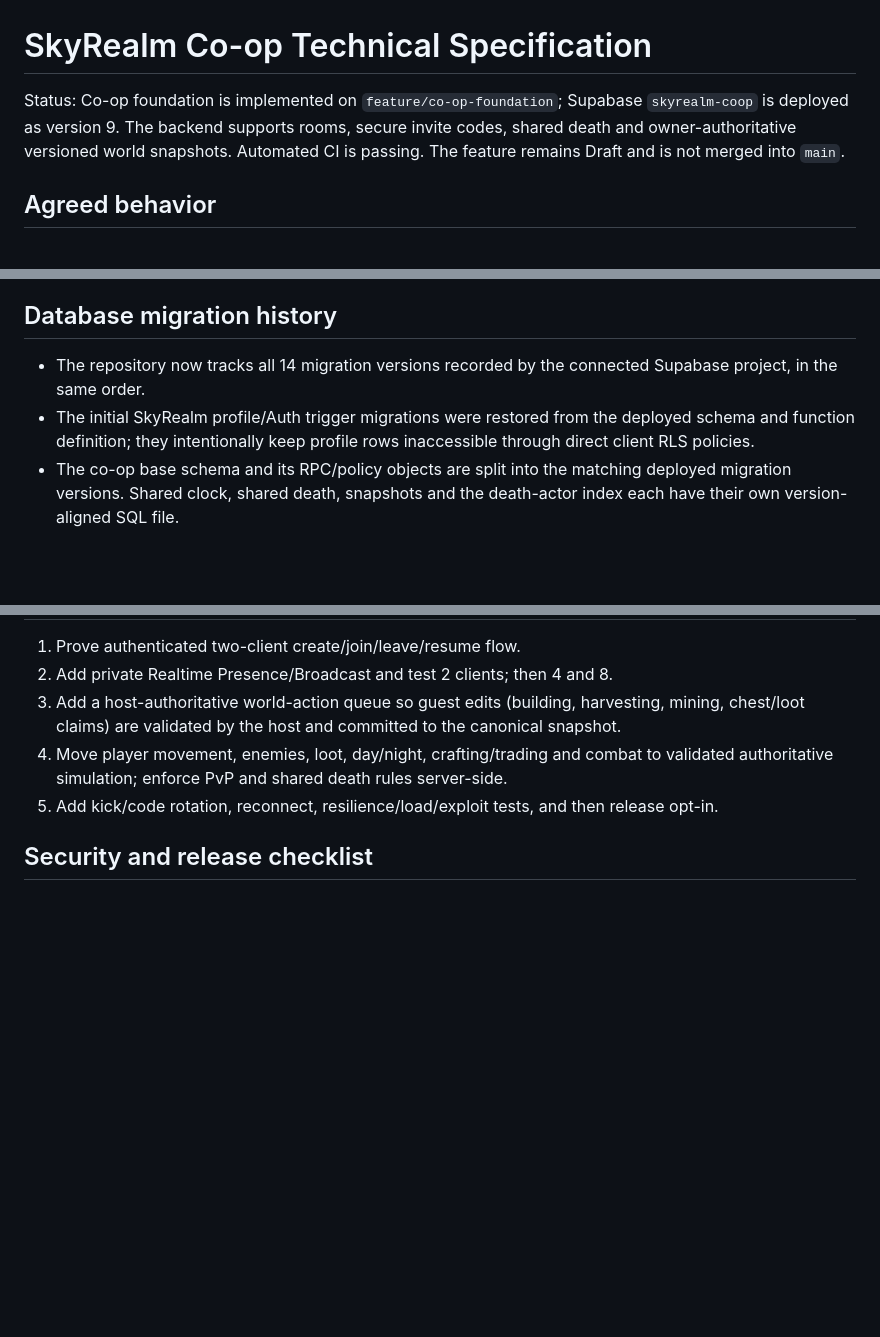
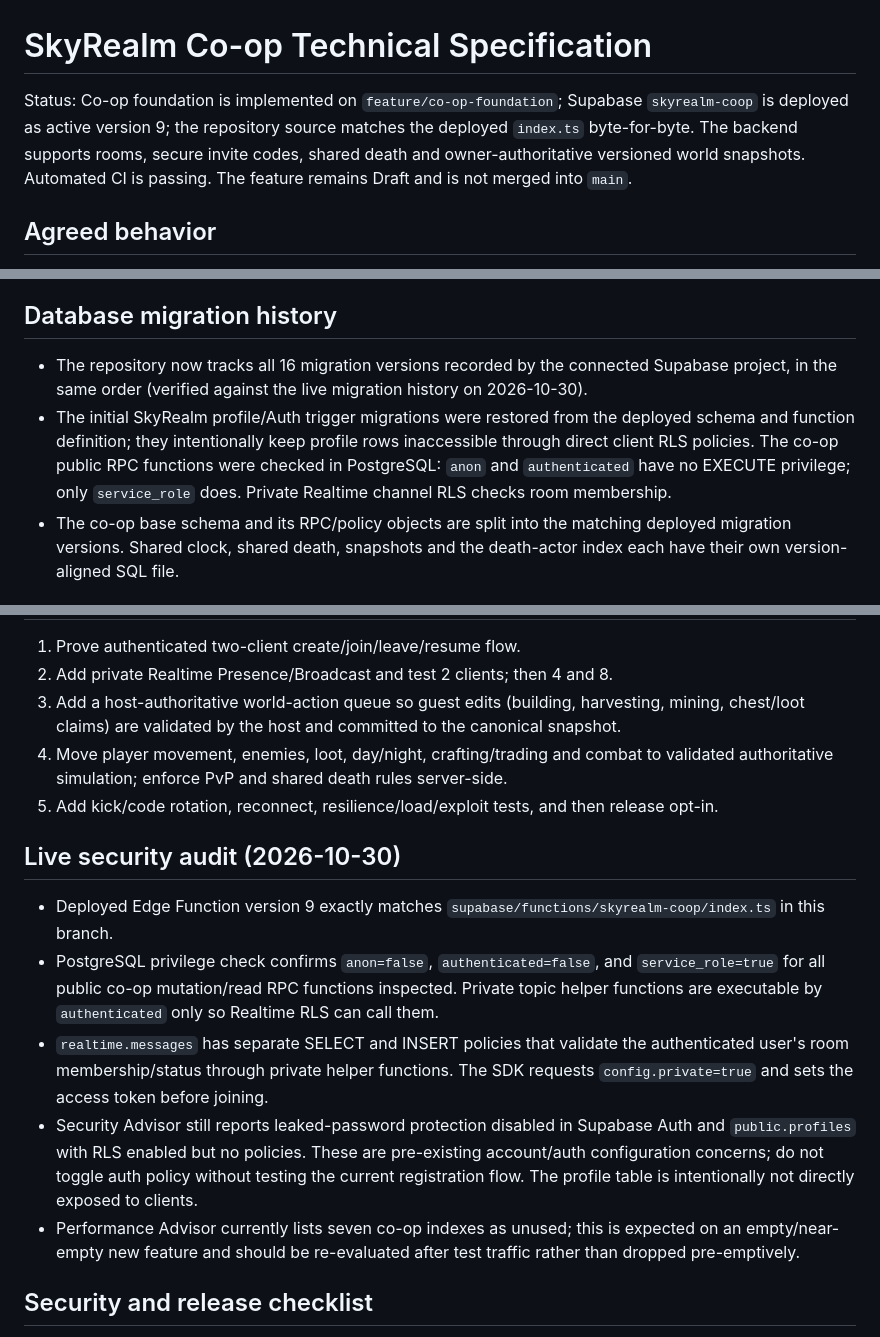
Before and after one commit to kisia319-cell/SkyRealm-PC-Launcher, a Markdown page: docs/COOP_TECHNICAL_SPEC.md, 3 parts joined by grey strips. Rendered like a GitHub page; blank space fills up the shorter version.

Commit message:
docs(co-op): reconcile live version, migrations and security audit

```diff
--- a/docs/COOP_TECHNICAL_SPEC.md
+++ b/docs/COOP_TECHNICAL_SPEC.md
@@ -1,6 +1,6 @@
 # SkyRealm Co-op Technical Specification
 
-Status: Co-op foundation is implemented on `feature/co-op-foundation`; Supabase `skyrealm-coop` is deployed as version 9. The backend supports rooms, secure invite codes, shared death and owner-authoritative versioned world snapshots. Automated CI is passing. The feature remains Draft and is not merged into `main`.
+Status: Co-op foundation is implemented on `feature/co-op-foundation`; Supabase `skyrealm-coop` is deployed as active version 9; the repository source matches the deployed `index.ts` byte-for-byte. The backend supports rooms, secure invite codes, shared death and owner-authoritative versioned world snapshots. Automated CI is passing. The feature remains Draft and is not merged into `main`.
 
 ## Agreed behavior
 - Single-player remains the default and its current save format, localStorage, import/export and simulation loop are not changed.
@@ -22,8 +22,8 @@ Status: Co-op foundation is implemented on `feature/co-op-foundation`; Supabase
 - All three treasure chest types use validated shared-world claims: outdoor chests, the cave vault and the final dungeon chest. Only one active room member can claim each object per room, enforced by a unique database key. Successful claims update the matching canonical snapshot flag; later attempts do not award duplicate loot.
 
 ## Database migration history
-- The repository now tracks all 14 migration versions recorded by the connected Supabase project, in the same order.
-- The initial SkyRealm profile/Auth trigger migrations were restored from the deployed schema and function definition; they intentionally keep profile rows inaccessible through direct client RLS policies.
+- The repository now tracks all 16 migration versions recorded by the connected Supabase project, in the same order (verified against the live migration history on 2026-10-30).
+- The initial SkyRealm profile/Auth trigger migrations were restored from the deployed schema and function definition; they intentionally keep profile rows inaccessible through direct client RLS policies. The co-op public RPC functions were checked in PostgreSQL: `anon` and `authenticated` have no EXECUTE privilege; only `service_role` does. Private Realtime channel RLS checks room membership.
 - The co-op base schema and its RPC/policy objects are split into the matching deployed migration versions. Shared clock, shared death, snapshots and the death-actor index each have their own version-aligned SQL file.
 
 ## Backend delivered
@@ -60,6 +60,13 @@ Status: Co-op foundation is implemented on `feature/co-op-foundation`; Supabase
 4. Move player movement, enemies, loot, day/night, crafting/trading and combat to validated authoritative simulation; enforce PvP and shared death rules server-side.
 5. Add kick/code rotation, reconnect, resilience/load/exploit tests, and then release opt-in.
 
+## Live security audit (2026-10-30)
+- Deployed Edge Function version 9 exactly matches `supabase/functions/skyrealm-coop/index.ts` in this branch.
+- PostgreSQL privilege check confirms `anon=false`, `authenticated=false`, and `service_role=true` for all public co-op mutation/read RPC functions inspected. Private topic helper functions are executable by `authenticated` only so Realtime RLS can call them.
+- `realtime.messages` has separate SELECT and INSERT policies that validate the authenticated user's room membership/status through private helper functions. The SDK requests `config.private=true` and sets the access token before joining.
+- Security Advisor still reports leaked-password protection disabled in Supabase Auth and `public.profiles` with RLS enabled but no policies. These are pre-existing account/auth configuration concerns; do not toggle auth policy without testing the current registration flow. The profile table is intentionally not directly exposed to clients.
+- Performance Advisor currently lists seven co-op indexes as unused; this is expected on an empty/near-empty new feature and should be re-evaluated after test traffic rather than dropped pre-emptively.
+
 ## Security and release checklist
 - Verify that Realtime project-wide “Allow public access” is OFF before release. Security Advisor also reports leaked-password protection is disabled in Supabase Auth; enable after reviewing the existing sign-up policy. It reports `public.profiles` as RLS-enabled with no policies (currently inaccessible through direct API, but confirm the intended app access model).
 - Validate all player inputs server-side; never trust client balances, inventory or whole-world snapshots.
```
Also changed, not shown: other parts of docs/COOP_TECHNICAL_SPEC.md (+1 -1 lines).
